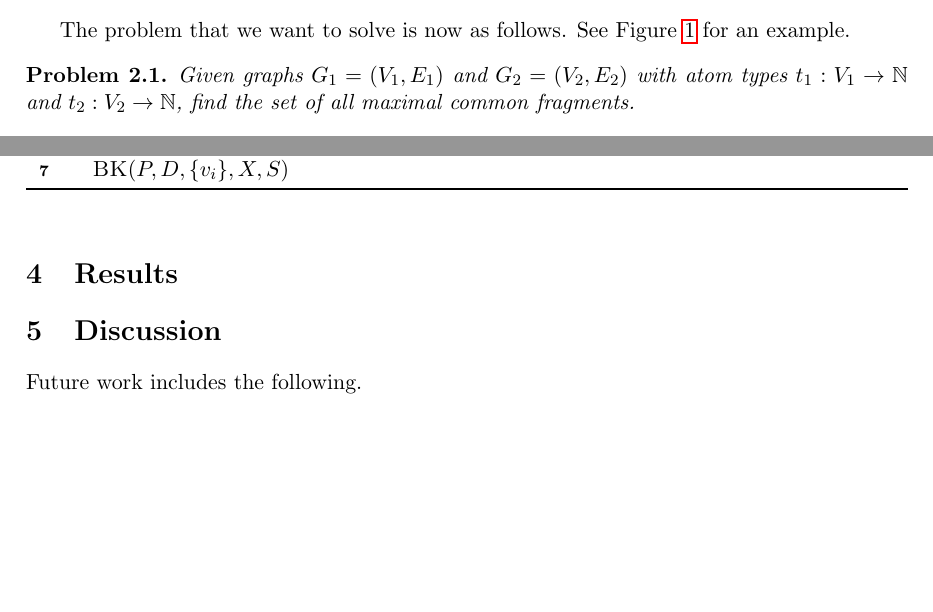
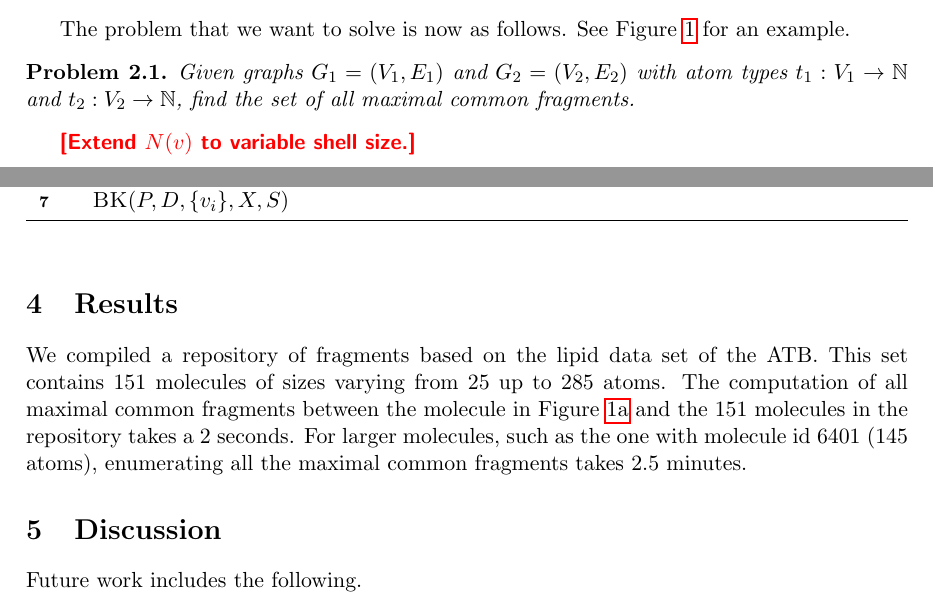
Before and after one commit to ls-cwi/fragments, a LaTeX document (fragments.tex): two parts of pages 1 and 5 of 6, joined at a grey line, cut so that both start at the same text, the shorter picture padded with empty space. Compiled offline with pdfLaTeX.

Commit message:
Updated fragments

```diff
--- a/fragments.tex
+++ b/fragments.tex
@@ -7,8 +7,11 @@
 \usepackage{subfig}
 \usepackage{graphicx}
 \usepackage{hyperref}
+\usepackage{color}
+\usepackage{xspace}
 \usepackage[ruled, noline, algo2e, noend, linesnumbered]{algorithm2e}
 
+\newcommand{\todo}[1]{\xspace{\bfseries\sffamily\textcolor{red}{[#1]}}\xspace}
 
 \newtheorem{problem}{Problem}[section]
 \newtheorem{definition}{Definition}[section]
@@ -85,5 +88,7 @@ V_1 \rightarrow \mathbb{N}$ and $t_2 : V_2 \rightarrow \mathbb{N}$, find the
 set of all maximal common fragments.
 \end{problem}
 
+\todo{Extend $N(v)$ to variable shell size.}
+
 \begin{figure}
   \center
@@ -237,7 +242,12 @@ Algorithm~\ref{alg:bk-degeneracy}.
 
 \section{Results}
 
-
+We compiled a repository of fragments based on the lipid data set of the ATB.
+This set contains 151 molecules of sizes varying from 25 up to 285 atoms.
+The computation of all maximal common fragments between the molecule in
+Figure~\ref{fig:16481} and the 151 molecules in the repository takes a 2 seconds.
+For larger molecules, such as the one with molecule id 6401 (145 atoms),
+enumerating all the maximal common fragments takes 2.5 minutes.
 
 \section{Discussion}
 
```
Also changed, not shown: fragments.tex (2 more changed lines).
